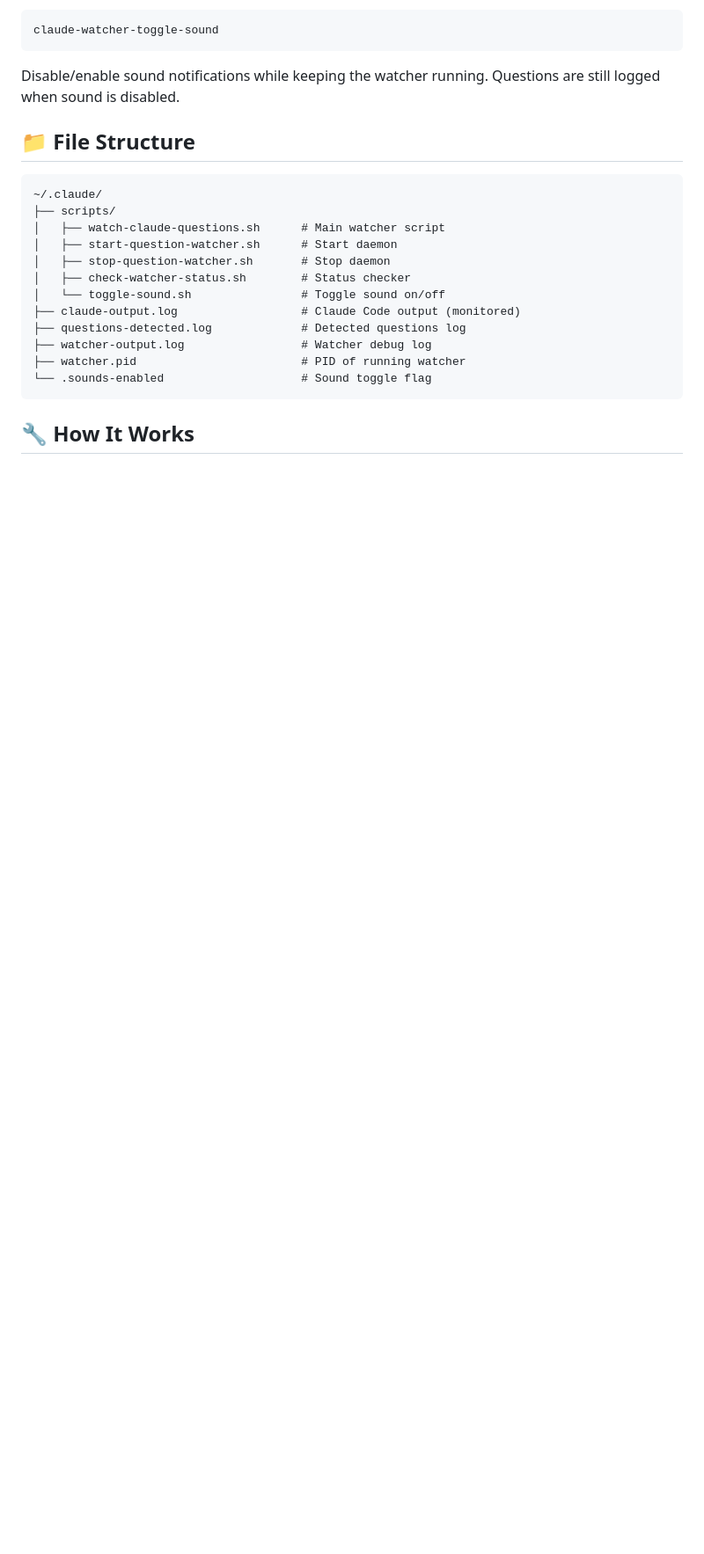
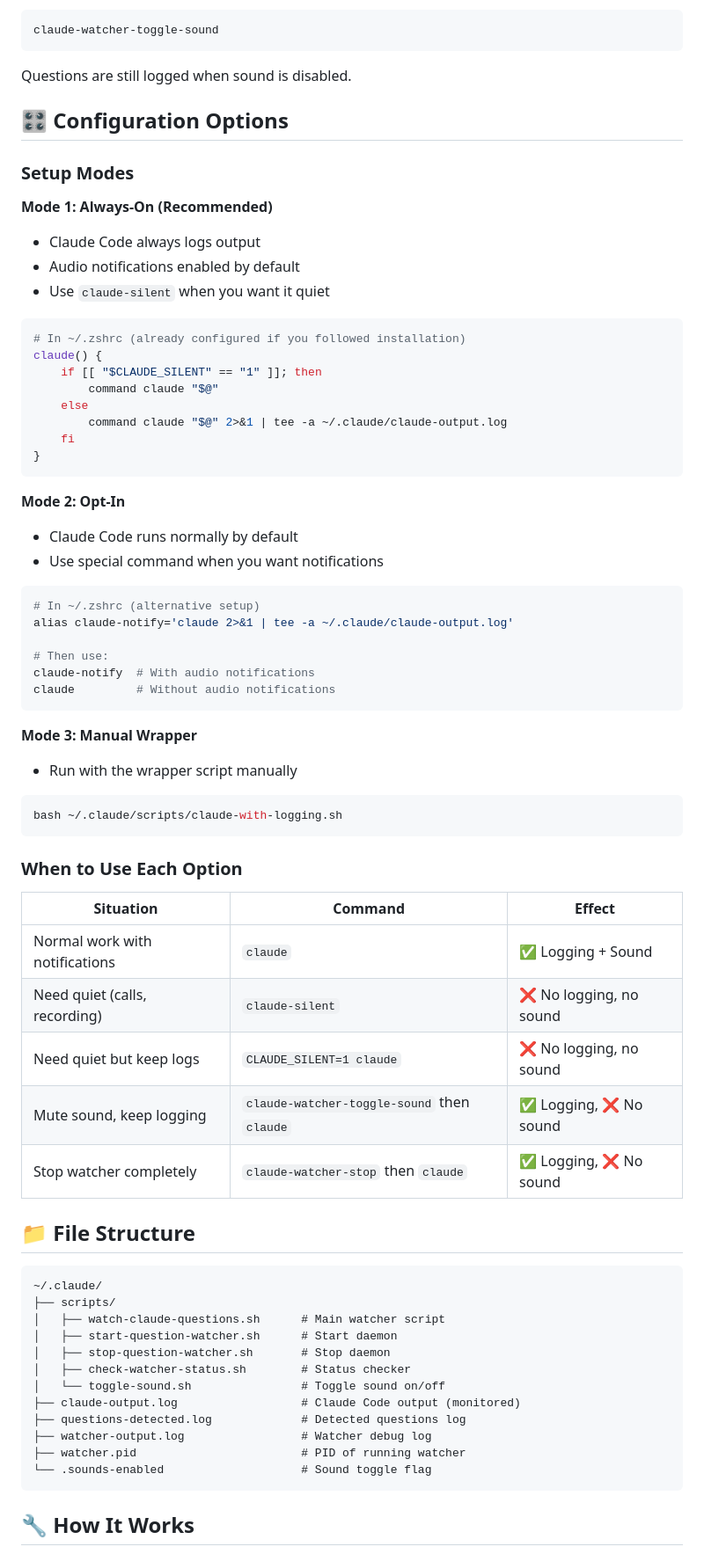
Before and after one commit to cwveysey/coding-agent-notifications, a Markdown page: README.md, the part around one of its changes. Shown at 88% size. GitHub-like rendering; blank space fills up the shorter version.

````diff
--- a/README.md
+++ b/README.md
@@ -109,7 +135,57 @@ Shows if the watcher is running and recent activity.
 claude-watcher-toggle-sound
 ```
 
-Disable/enable sound notifications while keeping the watcher running. Questions are still logged when sound is disabled.
+Questions are still logged when sound is disabled.
+
+## 🎛️ Configuration Options
+
+### Setup Modes
+
+**Mode 1: Always-On (Recommended)**
+- Claude Code always logs output
+- Audio notifications enabled by default
+- Use `claude-silent` when you want it quiet
+
+```bash
+# In ~/.zshrc (already configured if you followed installation)
+claude() {
+    if [[ "$CLAUDE_SILENT" == "1" ]]; then
+        command claude "$@"
+    else
+        command claude "$@" 2>&1 | tee -a ~/.claude/claude-output.log
+    fi
+}
+```
+
+**Mode 2: Opt-In**
+- Claude Code runs normally by default
+- Use special command when you want notifications
+
+```bash
+# In ~/.zshrc (alternative setup)
+alias claude-notify='claude 2>&1 | tee -a ~/.claude/claude-output.log'
+
+# Then use:
+claude-notify  # With audio notifications
+claude         # Without audio notifications
+```
+
+**Mode 3: Manual Wrapper**
+- Run with the wrapper script manually
+
+```bash
+bash ~/.claude/scripts/claude-with-logging.sh
+```
+
+### When to Use Each Option
+
+| Situation | Command | Effect |
+|-----------|---------|--------|
+| Normal work with notifications | `claude` | ✅ Logging + Sound |
+| Need quiet (calls, recording) | `claude-silent` | ❌ No logging, no sound |
+| Need quiet but keep logs | `CLAUDE_SILENT=1 claude` | ❌ No logging, no sound |
+| Mute sound, keep logging | `claude-watcher-toggle-sound` then `claude` | ✅ Logging, ❌ No sound |
+| Stop watcher completely | `claude-watcher-stop` then `claude` | ✅ Logging, ❌ No sound |
 
 ## 📁 File Structure
 
````
Also changed, not shown: other parts of README.md (+56 -30 lines).
